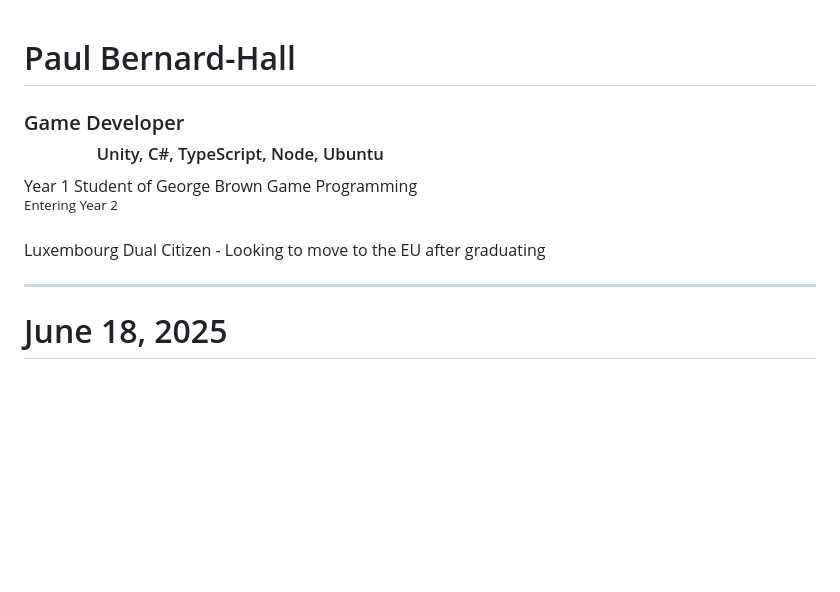
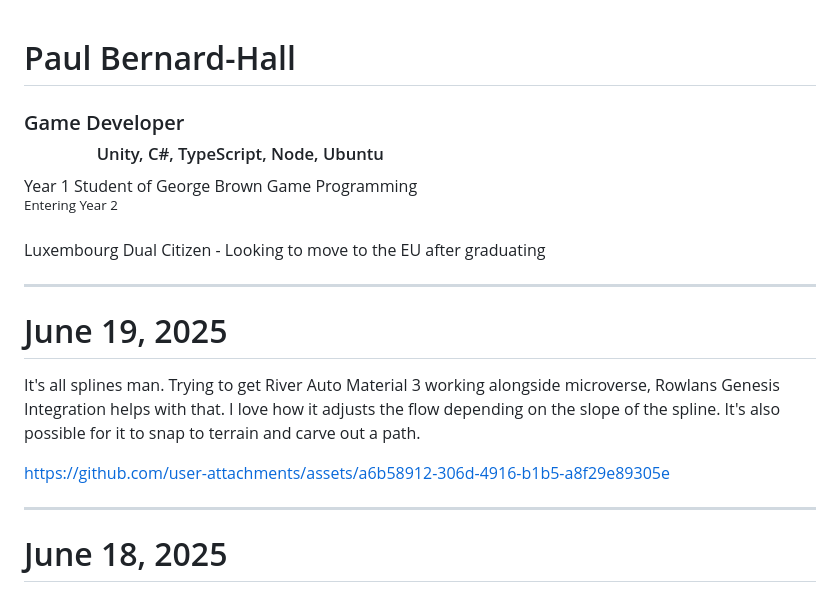
Before and after one commit to PaulB-H/PaulB-H, a Markdown page: README.md, the part around the change. Rendered like a GitHub page; blank space fills up the shorter version.

Commit message:
Add post

```diff
--- a/README.md
+++ b/README.md
@@ -1,4 +1,4 @@
-<div id="header">
+ <div id="header">
   <h1>Paul Bernard-Hall</h1>
   <h3>
     Game Developer <br />
@@ -11,6 +11,14 @@
   <p>Year 1 Student of George Brown Game Programming<br /><sup>Entering Year 2</sup></p>
   <p>Luxembourg Dual Citizen - Looking to move to the EU after graduating</p>
 </div>
+
+<hr />
+
+# June 19, 2025
+
+It's all splines man. Trying to get River Auto Material 3 working alongside microverse, Rowlans Genesis Integration helps with that. I love how it adjusts the flow depending on the slope of the spline. It's also possible for it to snap to terrain and carve out a path.
+
+https://github.com/user-attachments/assets/a6b58912-306d-4916-b1b5-a8f29e89305e
 
 <hr />
 
```
